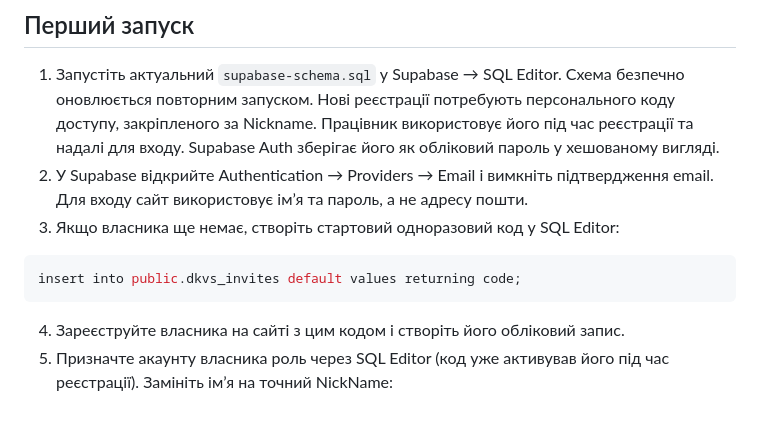
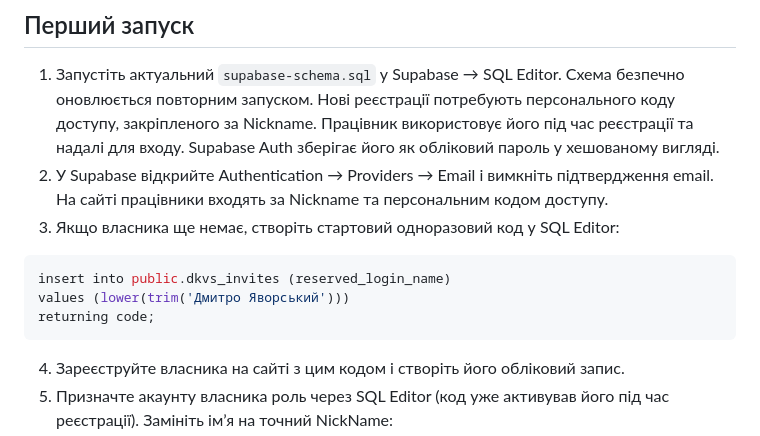
Before and after one commit to DmitryYavorskyi/dkvs, a Markdown page: SUPABASE_SETUP.md, the part around the change. Rendered like a GitHub page; blank space fills up the shorter version.

Commit message:
Update bootstrap instructions for bound access codes

````diff
--- a/SUPABASE_SETUP.md
+++ b/SUPABASE_SETUP.md
@@ -5,11 +5,13 @@
 ## Перший запуск
 
 1. Запустіть актуальний `supabase-schema.sql` у Supabase → SQL Editor. Схема безпечно оновлюється повторним запуском. Нові реєстрації потребують персонального коду доступу, закріпленого за Nickname. Працівник використовує його під час реєстрації та надалі для входу. Supabase Auth зберігає його як обліковий пароль у хешованому вигляді.
-2. У Supabase відкрийте Authentication → Providers → Email і вимкніть підтвердження email. Для входу сайт використовує ім’я та пароль, а не адресу пошти.
+2. У Supabase відкрийте Authentication → Providers → Email і вимкніть підтвердження email. На сайті працівники входять за Nickname та персональним кодом доступу.
 3. Якщо власника ще немає, створіть стартовий одноразовий код у SQL Editor:
 
 ```sql
-insert into public.dkvs_invites default values returning code;
+insert into public.dkvs_invites (reserved_login_name)
+values (lower(trim('Дмитро Яворський')))
+returning code;
 ```
 
 4. Зареєструйте власника на сайті з цим кодом і створіть його обліковий запис.
````
